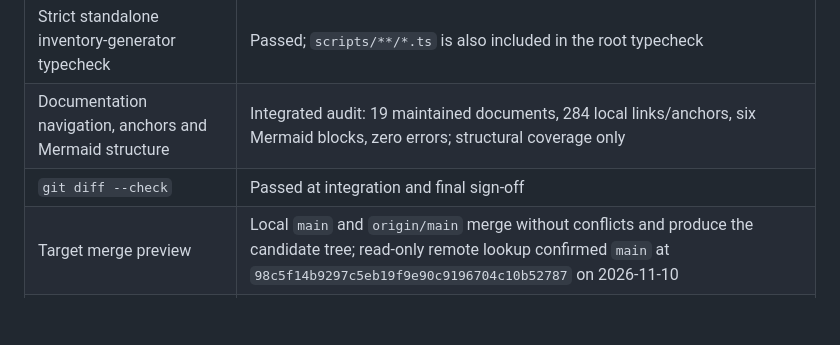
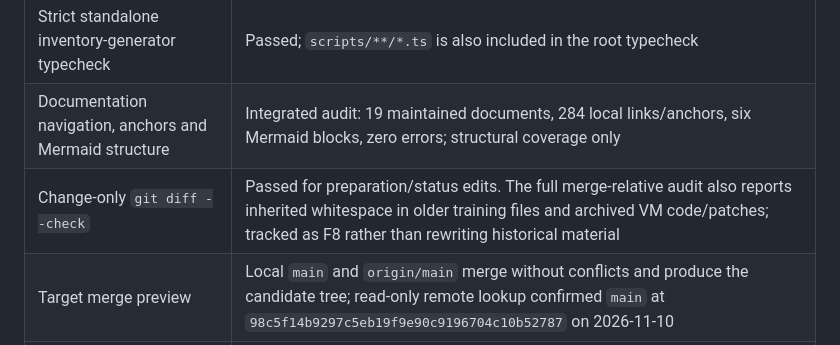
Before and after one commit to nicobrauchtgit/auto-smart-lab, a Markdown page: docs/merge-readiness.md, the part around the change. Drawn GitHub-style; blank space fills up the shorter version.

Commit message:
Record inherited whitespace as a nonblocking merge follow-up

```diff
--- a/docs/merge-readiness.md
+++ b/docs/merge-readiness.md
@@ -50,7 +50,7 @@ Run all commands from the repository root through `./dev`.
 | Inventory generation, `--check`, `--self-test` | Passed against integrated source; source and generator hashes in [inventory](code-inventory.md) |
 | Strict standalone inventory-generator typecheck | Passed; `scripts/**/*.ts` is also included in the root typecheck |
 | Documentation navigation, anchors and Mermaid structure | Integrated audit: 19 maintained documents, 284 local links/anchors, six Mermaid blocks, zero errors; structural coverage only |
-| `git diff --check` | Passed at integration and final sign-off |
+| Change-only `git diff --check` | Passed for preparation/status edits. The full merge-relative audit also reports inherited whitespace in older training files and archived VM code/patches; tracked as F8 rather than rewriting historical material |
 | Target merge preview | Local `main` and `origin/main` merge without conflicts and produce the candidate tree; read-only remote lookup confirmed `main` at `98c5f14b9297c5eb19f9e90c9196704c10b52787` on 2026-11-10 |
 | Final `./dev mise run test` | Passed: root typecheck, 652 Bun tests passed / 4 skipped / 0 failed, then 155 Python tests passed |
 
```
Also changed, not shown: docs/cleanup-plan.md (+1 -1 lines).
